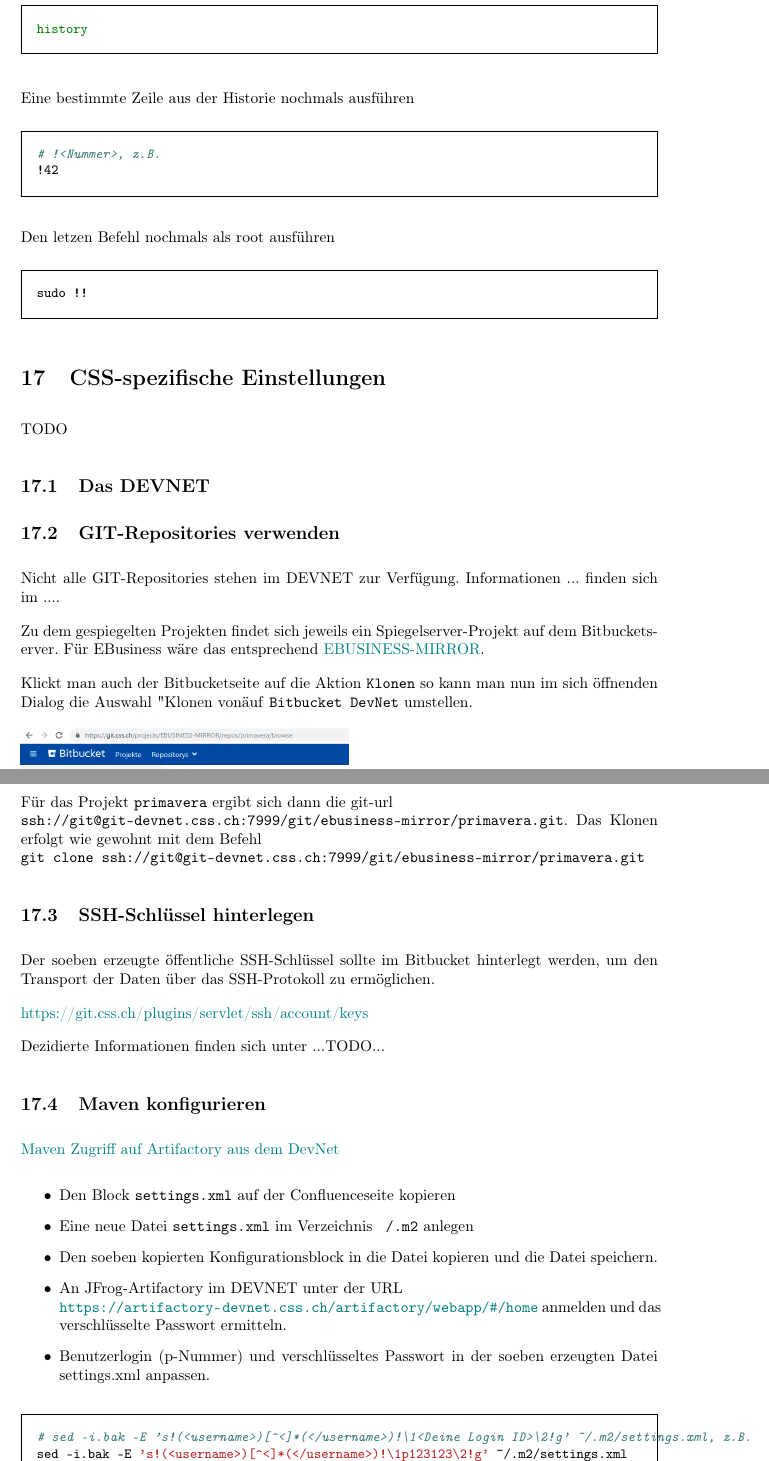
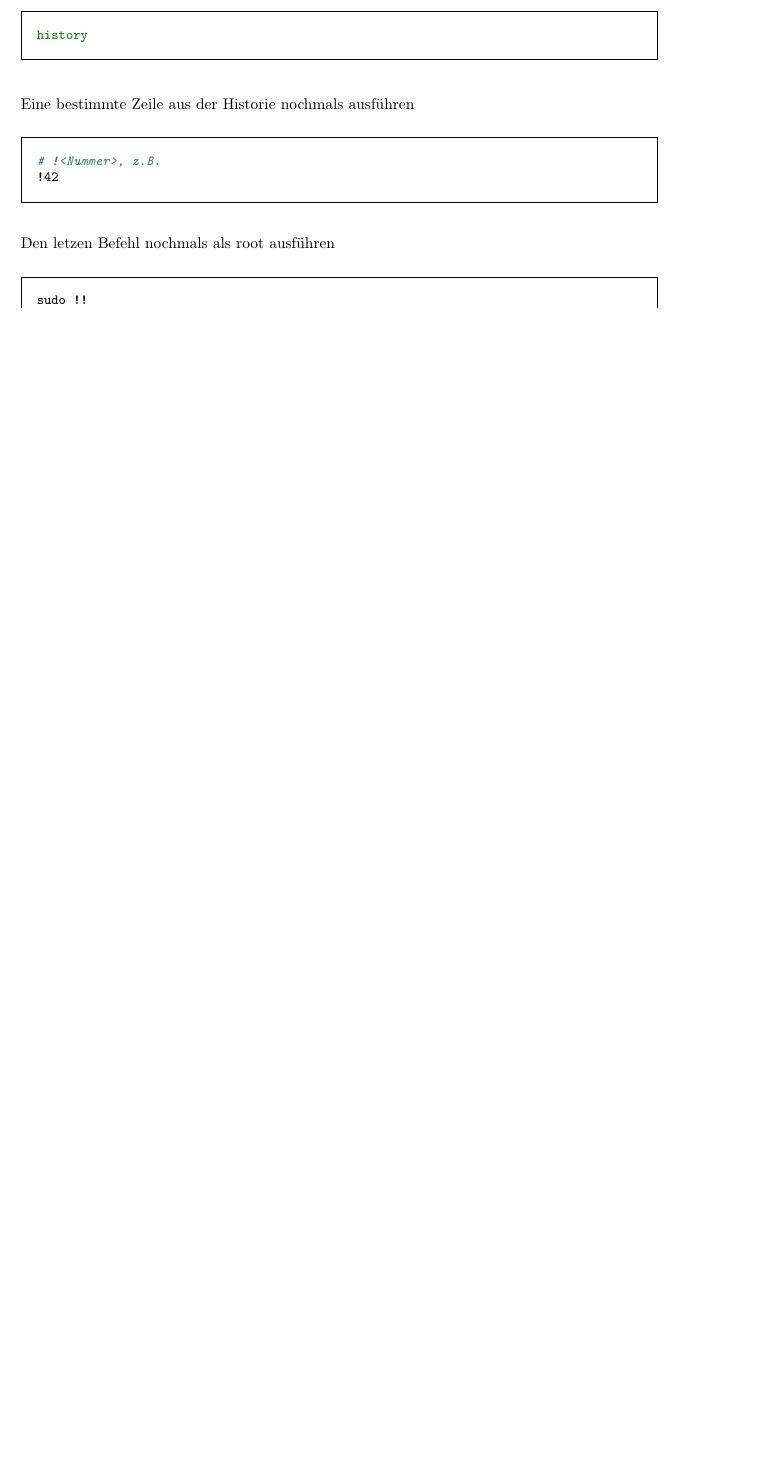
Before and after one commit to bastian-nolte/FullstackMitMacOS, a LaTeX document (FullstackentwicklungMitMacOS.tex): two parts of pages 15 and 16 of 16 before the commit and part of page 14 of 14 after it, the two joined at a grey line, cut so that both start at the same text, the shorter picture padded with empty space. Compiled offline with pdfLaTeX; a LaTeX package or settings file that is missing is left out.

Commit message:
Firmenspezifische Informationen entfernt.

```diff
--- a/FullstackentwicklungMitMacOS.tex
+++ b/FullstackentwicklungMitMacOS.tex
@@ -533,49 +527,8 @@ Eine bestimmte Zeile aus der Historie nochmals ausführen
 !42
 \end{bashcode}
 
-
 Den letzen Befehl nochmals als root ausführen
 \begin{bashcode}
 sudo !!
 \end{bashcode}
 
-\section{CSS-spezifische Einstellungen}
-TODO
-\subsection{Das DEVNET}
-\subsection{GIT-Repositories verwenden}
-Nicht alle GIT-Repositories stehen im DEVNET zur Verfügung. Informationen ... finden sich im ....
-
-Zu dem gespiegelten Projekten findet sich jeweils ein Spiegelserver-Projekt auf dem Bitbucketserver.
-Für EBusiness wäre das entsprechend \href{https://git.css.ch/projects/EBUSINESS-MIRROR}{EBUSINESS-MIRROR}.
-
-Klickt man auch der Bitbucketseite auf die Aktion \code{Klonen} so kann man nun im sich öffnenden Dialog die Auswahl "Klonen von" auf \code{Bitbucket DevNet} umstellen.
-
-\includegraphics[scale=0.3]{assets/clone.png}
-
-Für das Projekt \code{primavera} ergibt sich dann die git-url \\
-\code{ssh://git@git-devnet.css.ch:7999/git/ebusiness-mirror/primavera.git}. Das Klonen erfolgt wie gewohnt mit dem Befehl \\
-\code{git clone ssh://git@git-devnet.css.ch:7999/git/ebusiness-mirror/primavera.git}
-
-\subsection{SSH-Schlüssel hinterlegen}
-Der soeben erzeugte öffentliche SSH-Schlüssel sollte im Bitbucket hinterlegt werden, um den Transport der Daten über das SSH-Protokoll zu ermöglichen.
-
-\href{https://git.css.ch/plugins/servlet/ssh/account/keys}{https://git.css.ch/plugins/servlet/ssh/account/keys}
-
-Dezidierte Informationen finden sich unter ...TODO...
-
-\subsection{Maven konfigurieren}
-\href{https://confluence.css.ch/confluence/display/TEA/Maven+Zugriff+auf+Artifactory+aus+dem+DevNet}{Maven Zugriff auf Artifactory aus dem DevNet}
-\begin{itemize}
-	\item Den Block \code{settings.xml} auf der Confluenceseite kopieren
-	\item Eine neue Datei \code{settings.xml} im Verzeichnis \code{~/.m2} anlegen
-	\item Den soeben kopierten Konfigurationsblock in die Datei kopieren und die Datei speichern.
-	\item An JFrog-Artifactory im DEVNET unter der URL \\
-	\url{https://artifactory-devnet.css.ch/artifactory/webapp/#/home}
-	anmelden und das verschlüsselte Passwort ermitteln.
-	\item Benutzerlogin (p-Nummer) und verschlüsseltes Passwort in der soeben erzeugten Datei settings.xml anpassen.
-\end{itemize}
-
-\begin{bashcode}
-# sed -i.bak -E 's!(<username>)[^<]*(</username>)!\1<Deine Login ID>\2!g' ~/.m2/settings.xml, z.B.
-sed -i.bak -E 's!(<username>)[^<]*(</username>)!\1p123123\2!g' ~/.m2/settings.xml
-\end{bashcode}
```
Also changed, not shown: FullstackentwicklungMitMacOS.pdf, FullstackentwicklungMitMacOS.tex (14 more changed lines).
